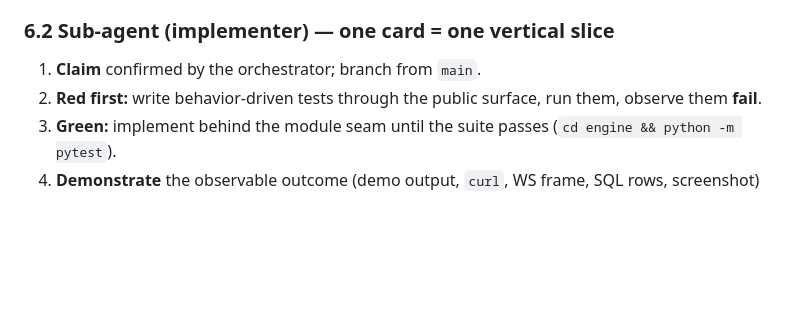
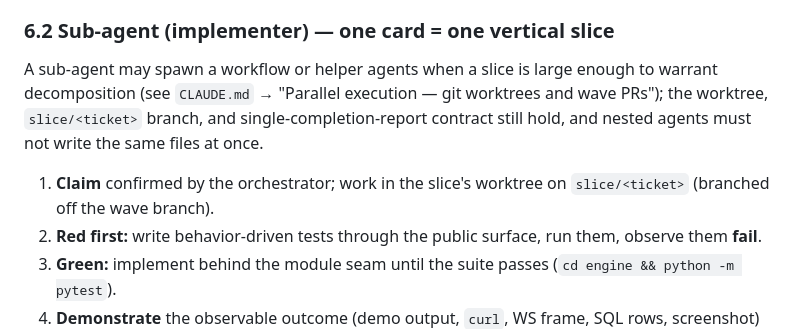
Before and after one commit to wesduffdev/brain, a Markdown page: docs/v0_execution_plan.md, the part around the change. Drawn GitHub-style; blank space fills up the shorter version.

```diff
--- a/docs/v0_execution_plan.md
+++ b/docs/v0_execution_plan.md
@@ -411,7 +411,13 @@ the git commit/PR (board = intent, repo = truth).
 
 ### 6.2 Sub-agent (implementer) — one card = one vertical slice
 
-1. **Claim** confirmed by the orchestrator; branch from `main`.
+A sub-agent may spawn a workflow or helper agents when a slice is large enough to
+warrant decomposition (see `CLAUDE.md` → "Parallel execution — git worktrees and
+wave PRs"); the worktree, `slice/<ticket>` branch, and single-completion-report
+contract still hold, and nested agents must not write the same files at once.
+
+1. **Claim** confirmed by the orchestrator; work in the slice's worktree on
+   `slice/<ticket>` (branched off the wave branch).
 2. **Red first:** write behavior-driven tests through the public surface, run
    them, observe them **fail**.
 3. **Green:** implement behind the module seam until the suite passes
```
Also changed, not shown: CLAUDE.md (+8 -0 lines).
